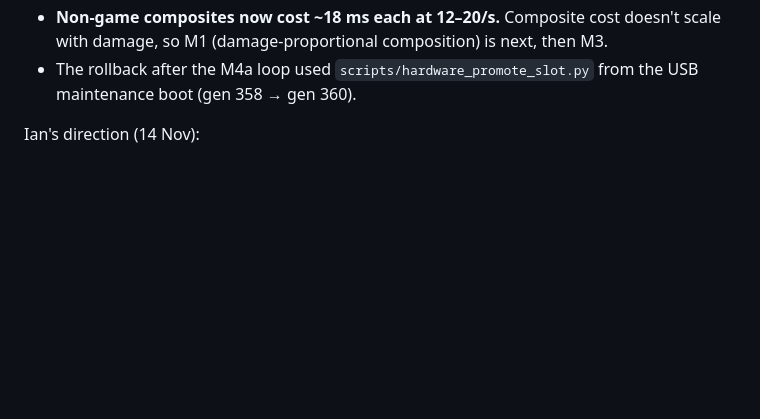
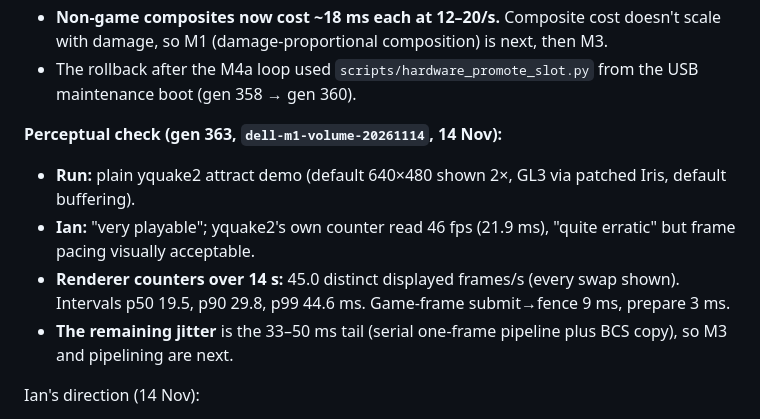
Before and after one commit to IanNorris/Brook, a Markdown page: docs/agent/HANDOVER.md, the part around the change. Drawn GitHub-style; blank space fills up the shorter version.

Commit message:
Record perceptual attract-mode check on gen 363
Co-Authored-By: Claude Opus 5.5 <noreply@anthropic.com>

```diff
--- a/docs/agent/HANDOVER.md
+++ b/docs/agent/HANDOVER.md
@@ -63,6 +63,12 @@ _Last updated: 14 November 2026, by a Claude Code session started after the Code
 - **Worker:** idle only 8–13% (compositor 45–47%, present 26%).
 - **Non-game composites now cost ~18 ms each at 12–20/s.** Composite cost doesn't scale with damage, so M1 (damage-proportional composition) is next, then M3.
 - The rollback after the M4a loop used `scripts/hardware_promote_slot.py` from the USB maintenance boot (gen 358 → gen 360).
+
+**Perceptual check (gen 363, `dell-m1-volume-20261114`, 14 Nov):**
+- **Run:** plain yquake2 attract demo (default 640×480 shown 2×, GL3 via patched Iris, default buffering).
+- **Ian:** "very playable"; yquake2's own counter read 46 fps (21.9 ms), "quite erratic" but frame pacing visually acceptable.
+- **Renderer counters over 14 s:** 45.0 distinct displayed frames/s (every swap shown). Intervals p50 19.5, p90 29.8, p99 44.6 ms. Game-frame submit→fence 9 ms, prepare 3 ms.
+- **The remaining jitter** is the 33–50 ms tail (serial one-frame pipeline plus BCS copy), so M3 and pipelining are next.
 
 Ian's direction (14 Nov):
 - Don't use extra client buffers. Relinquish the earlier buffer once the OS has consumed it.
```
